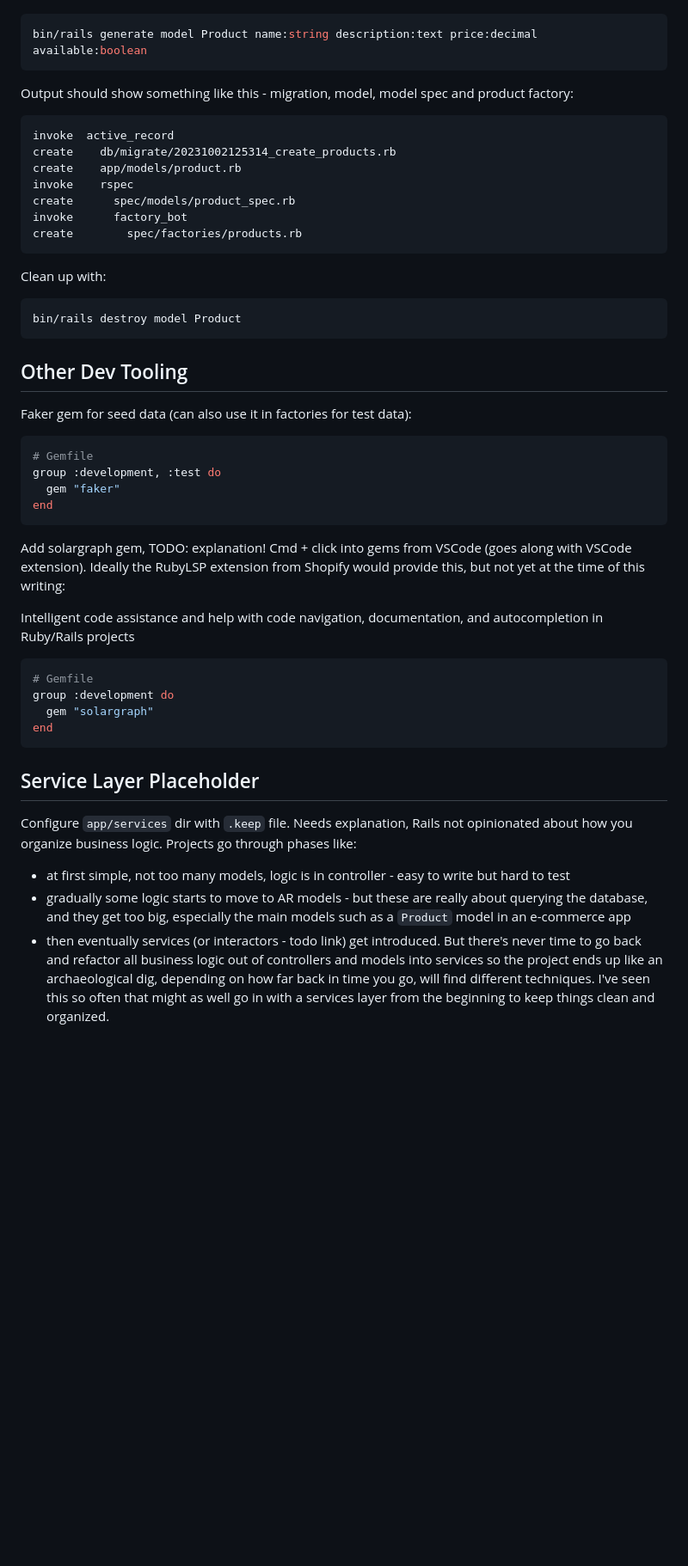
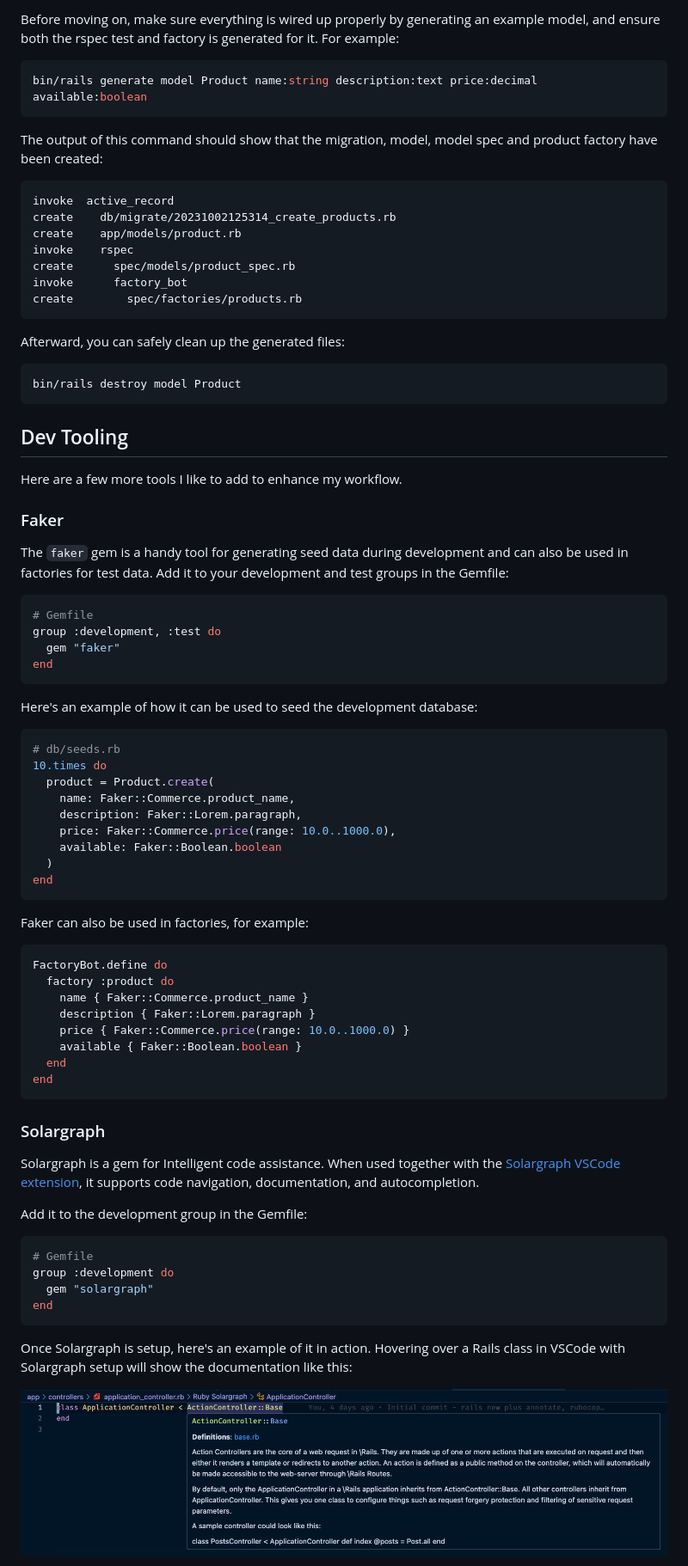
Before and after one commit to danielabar/meblog, a Markdown page: src/markdown/kickstart-a-new-rails-project.md, the part around one of its changes. Shown at 86% size. GitHub-like rendering; pictures changed too: src/images/kickstart-rails-solargraph-hover.png (added); blank space fills up the shorter version.

````diff
--- a/src/markdown/kickstart-a-new-rails-project.md
+++ b/src/markdown/kickstart-a-new-rails-project.md
@@ -309,9 +336,10 @@ Before moving on, make sure everything is wired up properly by generating an exa
+Before moving on, make sure everything is wired up properly by generating an example model, and ensure both the rspec test and factory is generated for it. For example:
 
 ```bash
 bin/rails generate model Product name:string description:text price:decimal available:boolean
 ```
 
-Output should show something like this - migration, model, model spec and product factory:
+The output of this command should show that the migration, model, model spec and product factory have been created:
 
 ```
 invoke  active_record
@@ -323,15 +351,19 @@ invoke      factory_bot
 create        spec/factories/products.rb
 ```
 
-Clean up with:
+Afterward, you can safely clean up the generated files:
 
 ```bash
 bin/rails destroy model Product
 ```
 
-## Other Dev Tooling
+## Dev Tooling
 
-Faker gem for seed data (can also use it in factories for test data):
+Here are a few more tools I like to add to enhance my workflow.
+
+### Faker
+
+The `faker` gem is a handy tool for generating seed data during development and can also be used in factories for test data. Add it to your development and test groups in the Gemfile:
 
 ```ruby
 # Gemfile
@@ -340,9 +372,38 @@ group :development, :test do
 end
 ```
 
-Add solargraph gem, TODO: explanation! Cmd + click into gems from VSCode (goes along with VSCode extension). Ideally the RubyLSP extension from Shopify would provide this, but not yet at the time of this writing:
+Here's an example of how it can be used to seed the development database:
 
-Intelligent code assistance and help with code navigation, documentation, and autocompletion in Ruby/Rails projects
+```ruby
+# db/seeds.rb
+10.times do
+  product = Product.create(
+    name: Faker::Commerce.product_name,
+    description: Faker::Lorem.paragraph,
+    price: Faker::Commerce.price(range: 10.0..1000.0),
+    available: Faker::Boolean.boolean
+  )
+end
+```
+
+Faker can also be used in factories, for example:
+
+```ruby
+FactoryBot.define do
+  factory :product do
+    name { Faker::Commerce.product_name }
+    description { Faker::Lorem.paragraph }
+    price { Faker::Commerce.price(range: 10.0..1000.0) }
+    available { Faker::Boolean.boolean }
+  end
+end
+```
+
+### Solargraph
+
+Solargraph is a gem for Intelligent code assistance. When used together with the [Solargraph VSCode extension](https://marketplace.visualstudio.com/items?itemName=castwide.solargraph), it supports code navigation, documentation, and autocompletion.
+
+Add it to the development group in the Gemfile:
 
 ```ruby
 # Gemfile
@@ -351,10 +412,7 @@ group :development do
 end
 ```
 
-## Service Layer Placeholder
+Once Solargraph is setup, here's an example of it in action. Hovering over a Rails class in VSCode with Solargraph setup will show the documentation like this:
 
-Configure `app/services` dir with `.keep` file. Needs explanation, Rails not opinionated about how you organize business logic. Projects go through phases like:
-- at first simple, not too many models, logic is in controller - easy to write but hard to test
-- gradually some logic starts to move to AR models - but these are really about querying the database, and they get too big, especially the main models such as a `Product` model in an e-commerce app
-- then eventually services (or interactors - todo link) get introduced. But there's never time to go back and refactor all business logic out of controllers and models into services so the project ends up like an archaeological dig, depending on how far back in time you go, will find different techniques. I've seen this so often that might as well go in with a services layer from the beginning to keep things clean and organized.
+![rails kickstart solargraph hover](../images/kickstart-rails-solargraph-hover.png "rails kickstart solargraph hover")
 
````
Also changed, not shown: other parts of src/markdown/kickstart-a-new-rails-project.md (+75 -32 lines), src/images/kickstart-rails-solargraph-jump-into-code.png (added).
